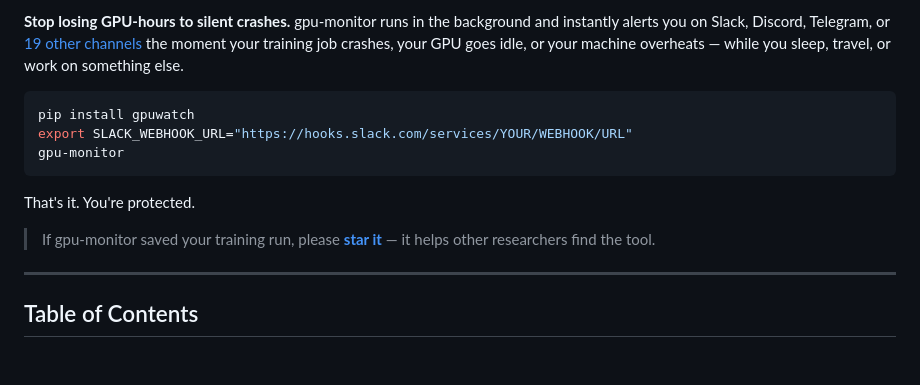
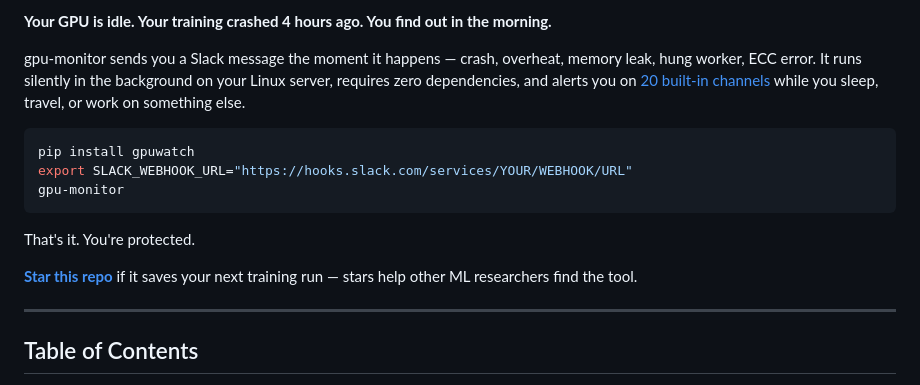
Before and after one commit to reacher-z/gpu-monitor, a Markdown page: README.md, the part around one of its changes. GitHub-like rendering; blank space fills up the shorter version.

````diff
--- a/README.md
+++ b/README.md
@@ -7,5 +8,7 @@
 
-**Stop losing GPU-hours to silent crashes.** gpu-monitor runs in the background and instantly alerts you on Slack, Discord, Telegram, or [19 other channels](#supported-notification-channels) the moment your training job crashes, your GPU goes idle, or your machine overheats — while you sleep, travel, or work on something else.
+**Your GPU is idle. Your training crashed 4 hours ago. You find out in the morning.**
+
+gpu-monitor sends you a Slack message the moment it happens — crash, overheat, memory leak, hung worker, ECC error. It runs silently in the background on your Linux server, requires zero dependencies, and alerts you on [20 built-in channels](#supported-notification-channels) while you sleep, travel, or work on something else.
 
 ```bash
 pip install gpuwatch
@@ -15,7 +18,7 @@ gpu-monitor
 
 That's it. You're protected.
 
-> If gpu-monitor saved your training run, please **[star it](https://github.com/reacher-z/gpu-monitor)** — it helps other researchers find the tool.
+**[Star this repo](https://github.com/reacher-z/gpu-monitor)** if it saves your next training run — stars help other ML researchers find the tool.
 
 ---
 
````
Also changed, not shown: other parts of README.md (+26 -5 lines).
